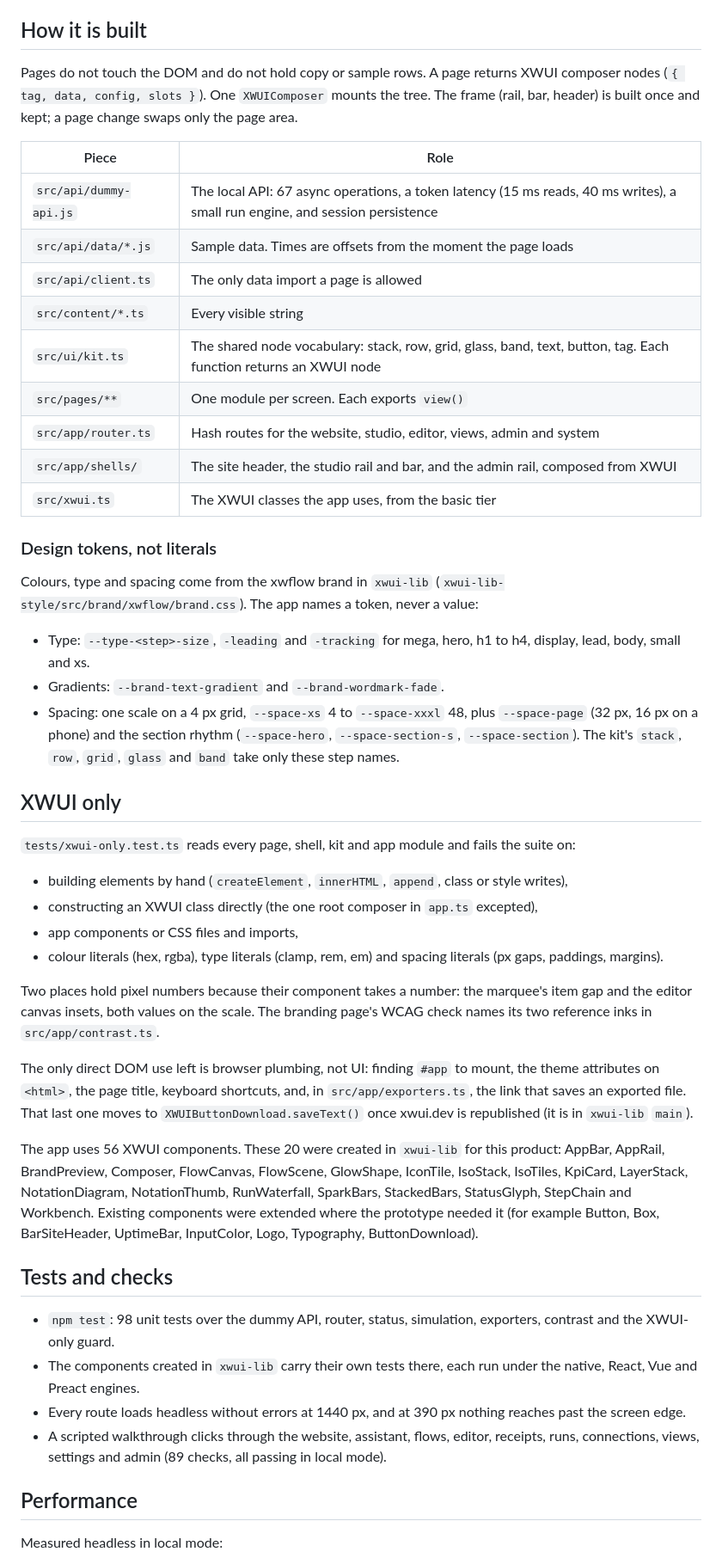
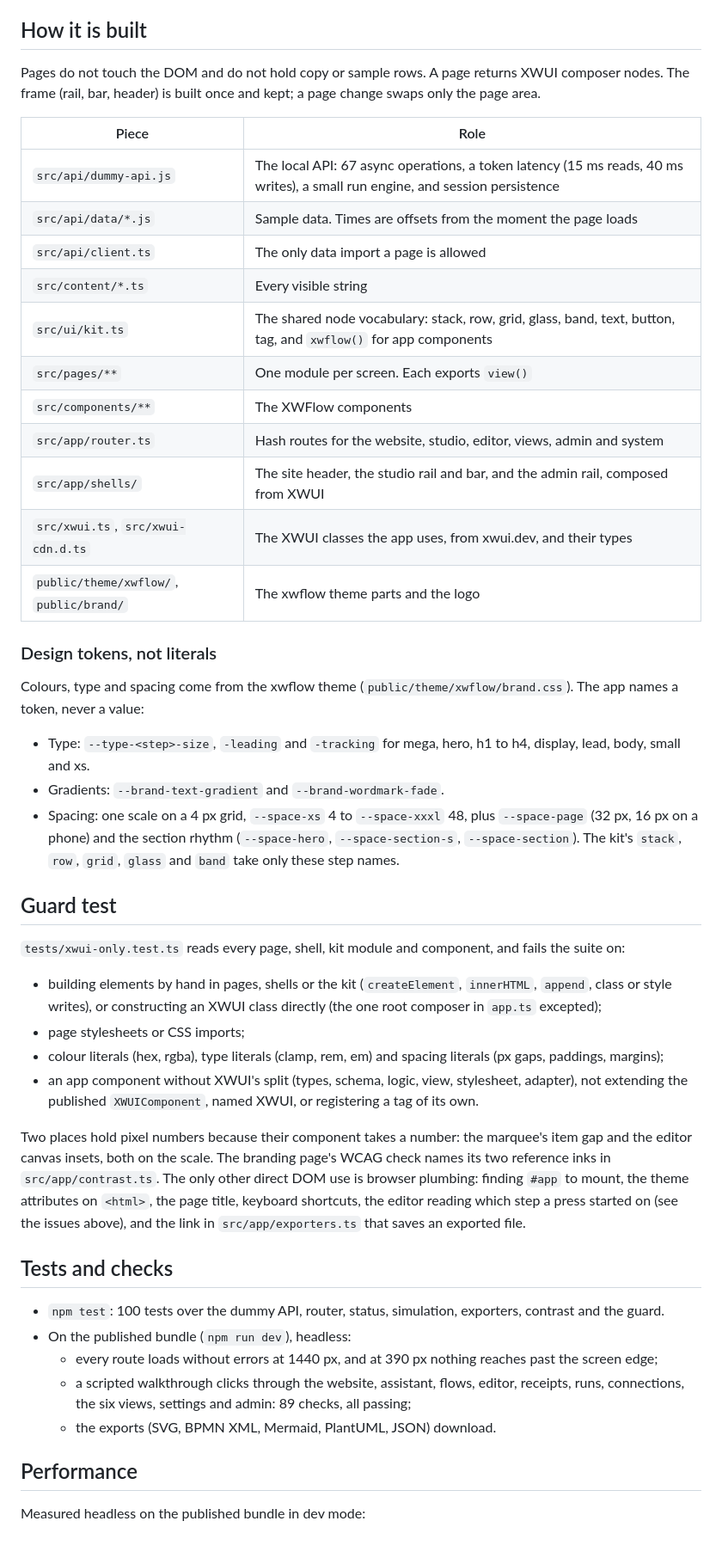
Before and after one commit to sevara-s/xwflow-web, a Markdown page: README.md, the part around one of its changes. Shown at 86% size. Rendered like a GitHub page.

```diff
--- a/README.md
+++ b/README.md
@@ -59,7 +83,7 @@ A typical journey: the assistant drafts "alert sales on chat when an order over
 
 ## How it is built
 
-Pages do not touch the DOM and do not hold copy or sample rows. A page returns XWUI composer nodes (`{ tag, data, config, slots }`). One `XWUIComposer` mounts the tree. The frame (rail, bar, header) is built once and kept; a page change swaps only the page area.
+Pages do not touch the DOM and do not hold copy or sample rows. A page returns XWUI composer nodes. The frame (rail, bar, header) is built once and kept; a page change swaps only the page area.
 
 | Piece | Role |
 | --- | --- |
@@ -67,43 +91,42 @@ Pages do not touch the DOM and do not hold copy or sample rows. A page returns X
 | `src/api/data/*.js` | Sample data. Times are offsets from the moment the page loads |
 | `src/api/client.ts` | The only data import a page is allowed |
 | `src/content/*.ts` | Every visible string |
-| `src/ui/kit.ts` | The shared node vocabulary: stack, row, grid, glass, band, text, button, tag. Each function returns an XWUI node |
+| `src/ui/kit.ts` | The shared node vocabulary: stack, row, grid, glass, band, text, button, tag, and `xwflow()` for app components |
 | `src/pages/**` | One module per screen. Each exports `view()` |
+| `src/components/**` | The XWFlow components |
 | `src/app/router.ts` | Hash routes for the website, studio, editor, views, admin and system |
 | `src/app/shells/` | The site header, the studio rail and bar, and the admin rail, composed from XWUI |
-| `src/xwui.ts` | The XWUI classes the app uses, from the basic tier |
+| `src/xwui.ts`, `src/xwui-cdn.d.ts` | The XWUI classes the app uses, from xwui.dev, and their types |
+| `public/theme/xwflow/`, `public/brand/` | The xwflow theme parts and the logo |
 
 ### Design tokens, not literals
 
-Colours, type and spacing come from the xwflow brand in `xwui-lib` (`xwui-lib-style/src/brand/xwflow/brand.css`). The app names a token, never a value:
+Colours, type and spacing come from the xwflow theme (`public/theme/xwflow/brand.css`). The app names a token, never a value:
 
 - Type: `--type-<step>-size`, `-leading` and `-tracking` for mega, hero, h1 to h4, display, lead, body, small and xs.
 - Gradients: `--brand-text-gradient` and `--brand-wordmark-fade`.
 - Spacing: one scale on a 4 px grid, `--space-xs` 4 to `--space-xxxl` 48, plus `--space-page` (32 px, 16 px on a phone) and the section rhythm (`--space-hero`, `--space-section-s`, `--space-section`). The kit's `stack`, `row`, `grid`, `glass` and `band` take only these step names.
 
-## XWUI only
+## Guard test
 
-`tests/xwui-only.test.ts` reads every page, shell, kit and app module and fails the suite on:
+`tests/xwui-only.test.ts` reads every page, shell, kit module and component, and fails the suite on:
 
-- building elements by hand (`createElement`, `innerHTML`, `append`, class or style writes),
-- constructing an XWUI class directly (the one root composer in `app.ts` excepted),
-- app components or CSS files and imports,
-- colour literals (hex, rgba), type literals (clamp, rem, em) and spacing literals (px gaps, paddings, margins).
+- building elements by hand in pages, shells or the kit (`createElement`, `innerHTML`, `append`, class or style writes), or constructing an XWUI class directly (the one root composer in `app.ts` excepted);
+- page stylesheets or CSS imports;
+- colour literals (hex, rgba), type literals (clamp, rem, em) and spacing literals (px gaps, paddings, margins);
+- an app component without XWUI's split (types, schema, logic, view, stylesheet, adapter), not extending the published `XWUIComponent`, named XWUI, or registering a tag of its own.
 
-Two places hold pixel numbers because their component takes a number: the marquee's item gap and the editor canvas insets, both values on the scale. The branding page's WCAG check names its two reference inks in `src/app/contrast.ts`.
-
-The only direct DOM use left is browser plumbing, not UI: finding `#app` to mount, the theme attributes on `<html>`, the page title, keyboard shortcuts, and, in `src/app/exporters.ts`, the link that saves an exported file. That last one moves to `XWUIButtonDownload.saveText()` once xwui.dev is republished (it is in `xwui-lib` `main`).
-
-The app uses 56 XWUI components. These 20 were created in `xwui-lib` for this product: AppBar, AppRail, BrandPreview, Composer, FlowCanvas, FlowScene, GlowShape, IconTile, IsoStack, IsoTiles, KpiCard, LayerStack, NotationDiagram, NotationThumb, RunWaterfall, SparkBars, StackedBars, StatusGlyph, StepChain and Workbench. Existing components were extended where the prototype needed it (for example Button, Box, BarSiteHeader, UptimeBar, InputColor, Logo, Typography, ButtonDownload).
+Two places hold pixel numbers because their component takes a number: the marquee's item gap and the editor canvas insets, both on the scale. The branding page's WCAG check names its two reference inks in `src/app/contrast.ts`. The only other direct DOM use is browser plumbing: finding `#app` to mount, the theme attributes on `<html>`, the page title, keyboard shortcuts, the editor reading which step a press started on (see the issues above), and the link in `src/app/exporters.ts` that saves an exported file.
 
 ## Tests and checks
 
-- `npm test`: 98 unit tests over the dummy API, router, status, simulation, exporters, contrast and the XWUI-only guard.
-- The components created in `xwui-lib` carry their own tests there, each run under the native, React, Vue and Preact engines.
-- Every route loads headless without errors at 1440 px, and at 390 px nothing reaches past the screen edge.
-- A scripted walkthrough clicks through the website, assistant, flows, editor, receipts, runs, connections, views, settings and admin (89 checks, all passing in local mode).
+- `npm test`: 100 tests over the dummy API, router, status, simulation, exporters, contrast and the guard.
+- On the published bundle (`npm run dev`), headless:
+  - every route loads without errors at 1440 px, and at 390 px nothing reaches past the screen edge;
+  - a scripted walkthrough clicks through the website, assistant, flows, editor, receipts, runs, connections, the six views, settings and admin: 89 checks, all passing;
+  - the exports (SVG, BPMN XML, Mermaid, PlantUML, JSON) download.
 
 ## Performance
 
-Measured headless in local mode:
+Measured headless on the published bundle in dev mode:
 
```
Also changed, not shown: other parts of README.md (+41 -18 lines).
